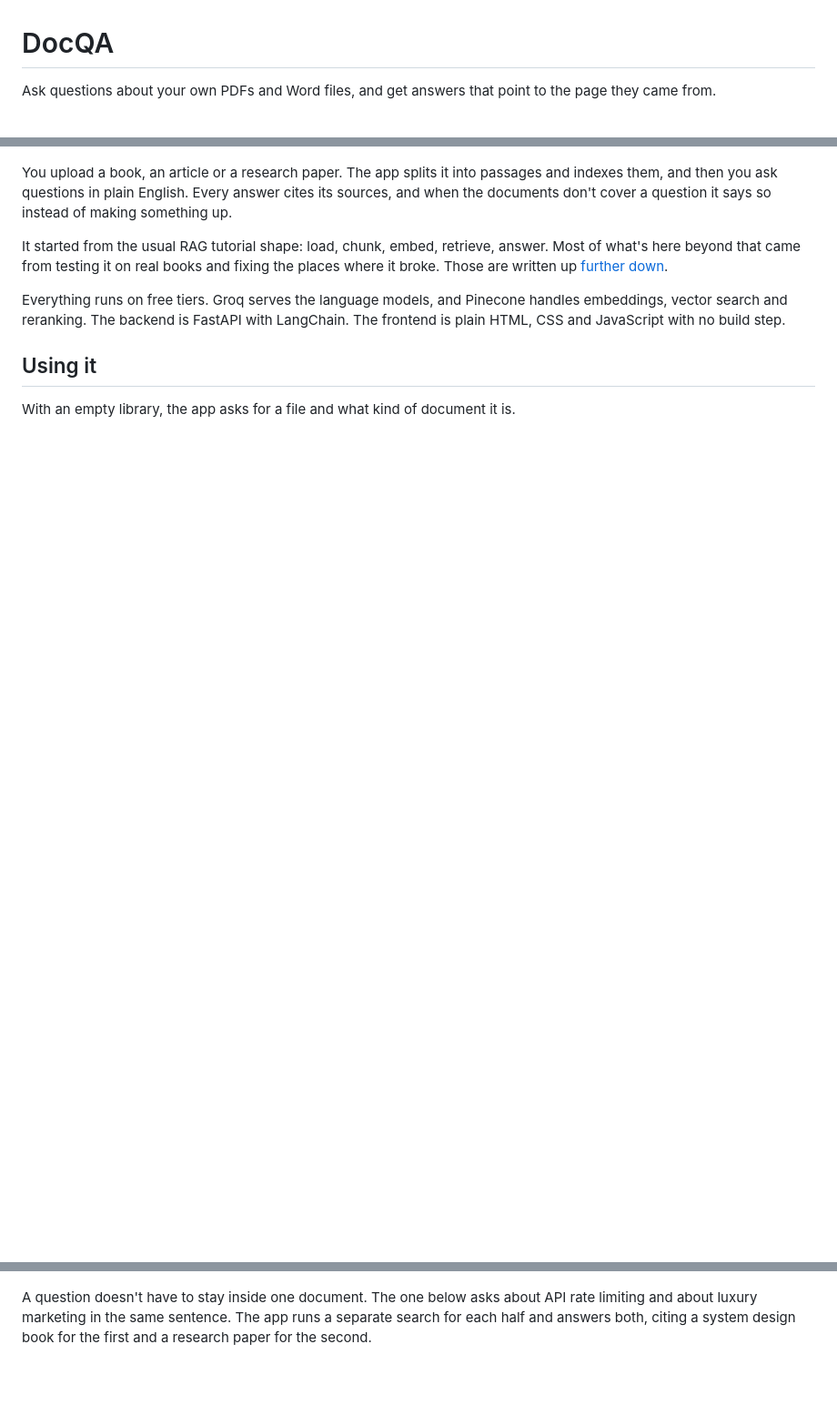
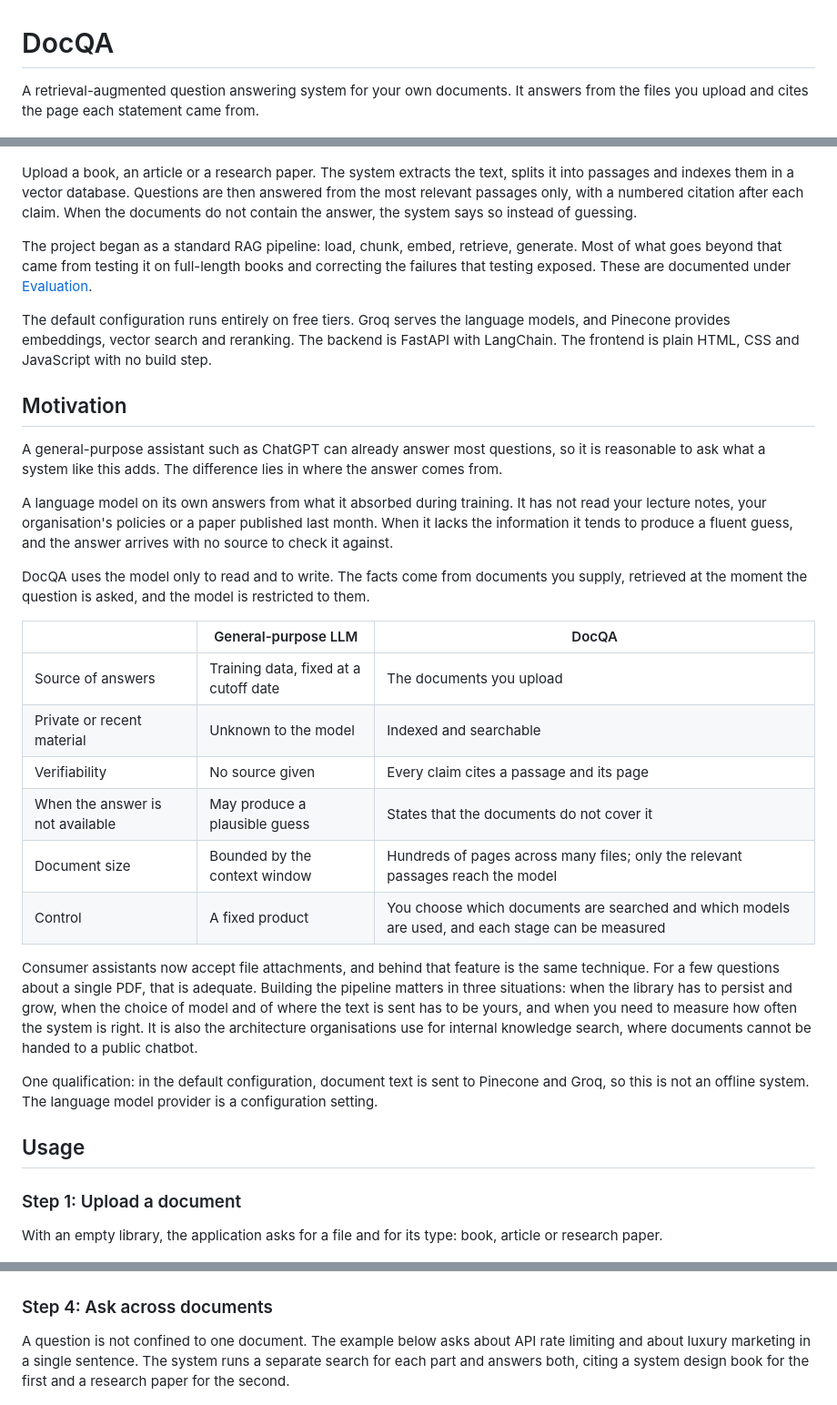
Before and after one commit to AashutoshR/docqa-rag, a Markdown page: README.md, 3 parts joined by grey strips. Shown at 91% size. Rendered like a GitHub page; blank space fills up the shorter version.

```diff
--- a/README.md
+++ b/README.md
@@ -1,18 +1,41 @@
 # DocQA
 
-Ask questions about your own PDFs and Word files, and get answers that point to the page they came from.
+A retrieval-augmented question answering system for your own documents. It answers from the files you upload and cites the page each statement came from.
 
 ![An answer about HTTP redirects with numbered citations](docs/answer.jpg)
 
-You upload a book, an article or a research paper. The app splits it into passages and indexes them, and then you ask questions in plain English. Every answer cites its sources, and when the documents don't cover a question it says so instead of making something up.
+Upload a book, an article or a research paper. The system extracts the text, splits it into passages and indexes them in a vector database. Questions are then answered from the most relevant passages only, with a numbered citation after each claim. When the documents do not contain the answer, the system says so instead of guessing.
 
-It started from the usual RAG tutorial shape: load, chunk, embed, retrieve, answer. Most of what's here beyond that came from testing it on real books and fixing the places where it broke. Those are written up [further down](#does-it-work).
+The project began as a standard RAG pipeline: load, chunk, embed, retrieve, generate. Most of what goes beyond that came from testing it on full-length books and correcting the failures that testing exposed. These are documented under [Evaluation](#evaluation).
 
-Everything runs on free tiers. Groq serves the language models, and Pinecone handles embeddings, vector search and reranking. The backend is FastAPI with LangChain. The frontend is plain HTML, CSS and JavaScript with no build step.
+The default configuration runs entirely on free tiers. Groq serves the language models, and Pinecone provides embeddings, vector search and reranking. The backend is FastAPI with LangChain. The frontend is plain HTML, CSS and JavaScript with no build step.
 
-## Using it
+## Motivation
 
-With an empty library, the app asks for a file and what kind of document it is.
+A general-purpose assistant such as ChatGPT can already answer most questions, so it is reasonable to ask what a system like this adds. The difference lies in where the answer comes from.
+
+A language model on its own answers from what it absorbed during training. It has not read your lecture notes, your organisation's policies or a paper published last month. When it lacks the information it tends to produce a fluent guess, and the answer arrives with no source to check it against.
+
+DocQA uses the model only to read and to write. The facts come from documents you supply, retrieved at the moment the question is asked, and the model is restricted to them.
+
+| | General-purpose LLM | DocQA |
+| --- | --- | --- |
+| Source of answers | Training data, fixed at a cutoff date | The documents you upload |
+| Private or recent material | Unknown to the model | Indexed and searchable |
+| Verifiability | No source given | Every claim cites a passage and its page |
+| When the answer is not available | May produce a plausible guess | States that the documents do not cover it |
+| Document size | Bounded by the context window | Hundreds of pages across many files; only the relevant passages reach the model |
+| Control | A fixed product | You choose which documents are searched and which models are used, and each stage can be measured |
+
+Consumer assistants now accept file attachments, and behind that feature is the same technique. For a few questions about a single PDF, that is adequate. Building the pipeline matters in three situations: when the library has to persist and grow, when the choice of model and of where the text is sent has to be yours, and when you need to measure how often the system is right. It is also the architecture organisations use for internal knowledge search, where documents cannot be handed to a public chatbot.
+
+One qualification: in the default configuration, document text is sent to Pinecone and Groq, so this is not an offline system. The language model provider is a configuration setting.
+
+## Usage
+
+### Step 1: Upload a document
+
+With an empty library, the application asks for a file and for its type: book, article or research paper.
 
 ![The upload screen](docs/upload.jpg)
 
@@ -24,7 +51,9 @@ Answers stream in with numbered citations. Click a number and the passage opens
 
 ![An answer with its source passage open](docs/sources.jpg)
 
-A question doesn't have to stay inside one document. The one below asks about API rate limiting and about luxury marketing in the same sentence. The app runs a separate search for each half and answers both, citing a system design book for the first and a research paper for the second.
+### Step 4: Ask across documents
+
+A question is not confined to one document. The example below asks about API rate limiting and about luxury marketing in a single sentence. The system runs a separate search for each part and answers both, citing a system design book for the first and a research paper for the second.
 
 ![One question answered from two different documents](docs/dark.jpg)
 
```
Also changed, not shown: other parts of README.md (+62 -38 lines).
